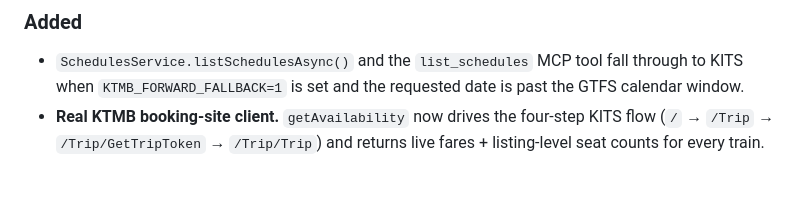
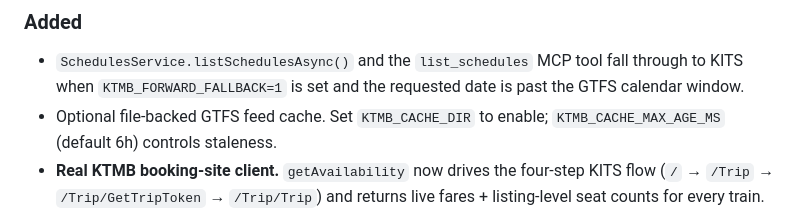
Before and after one commit to ZhunHao/ktmb, a Markdown page: CHANGELOG.md, the part around the change. Drawn GitHub-style; blank space fills up the shorter version.

```diff
--- a/CHANGELOG.md
+++ b/CHANGELOG.md
@@ -9,6 +9,7 @@ to [Semantic Versioning](https://semver.org/spec/v2.0.0.html).
 ### Added
 
 - `SchedulesService.listSchedulesAsync()` and the `list_schedules` MCP tool fall through to KITS when `KTMB_FORWARD_FALLBACK=1` is set and the requested date is past the GTFS calendar window.
+- Optional file-backed GTFS feed cache. Set `KTMB_CACHE_DIR` to enable; `KTMB_CACHE_MAX_AGE_MS` (default 6h) controls staleness.
 - **Real KTMB booking-site client.** `getAvailability` now drives the
   four-step KITS flow (`/` → `/Trip` → `/Trip/GetTripToken` →
   `/Trip/Trip`) and returns live fares + listing-level seat counts for
```
Also changed, not shown: README.md (+6 -0 lines).
